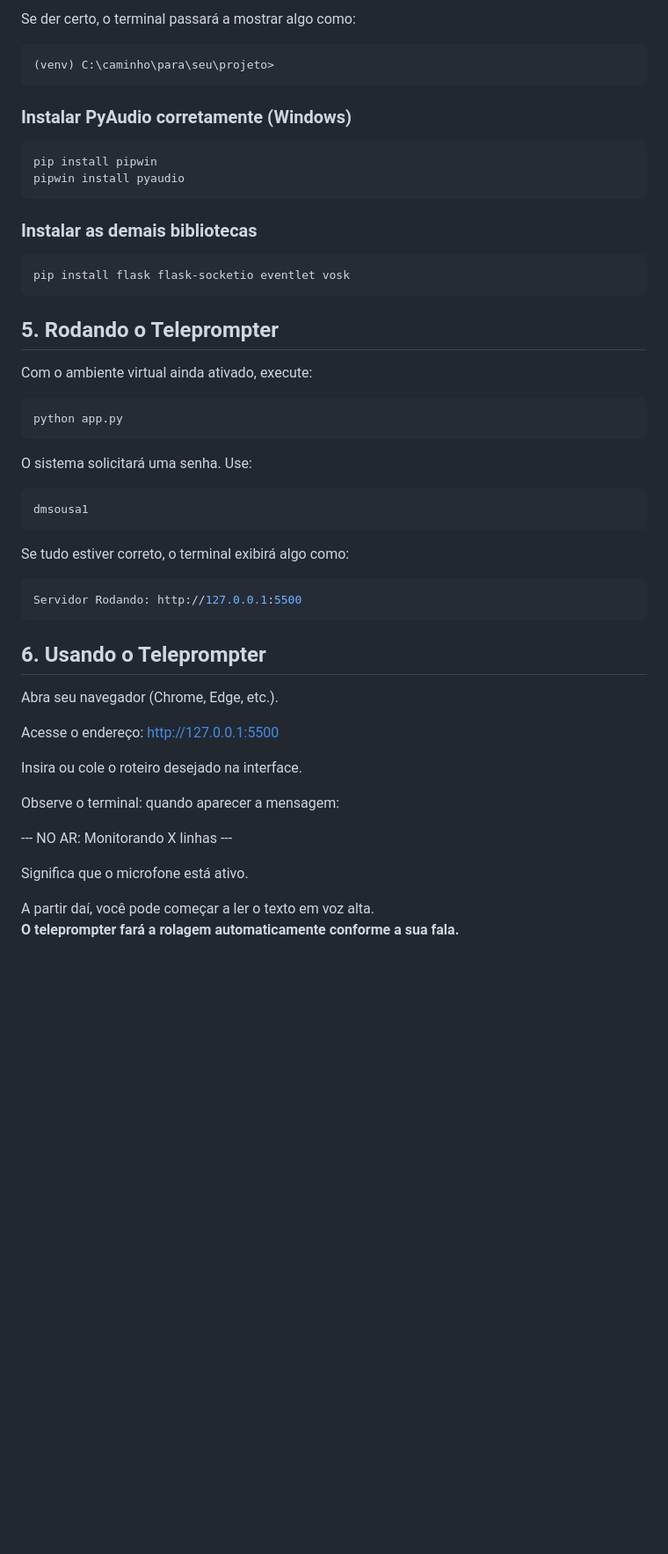
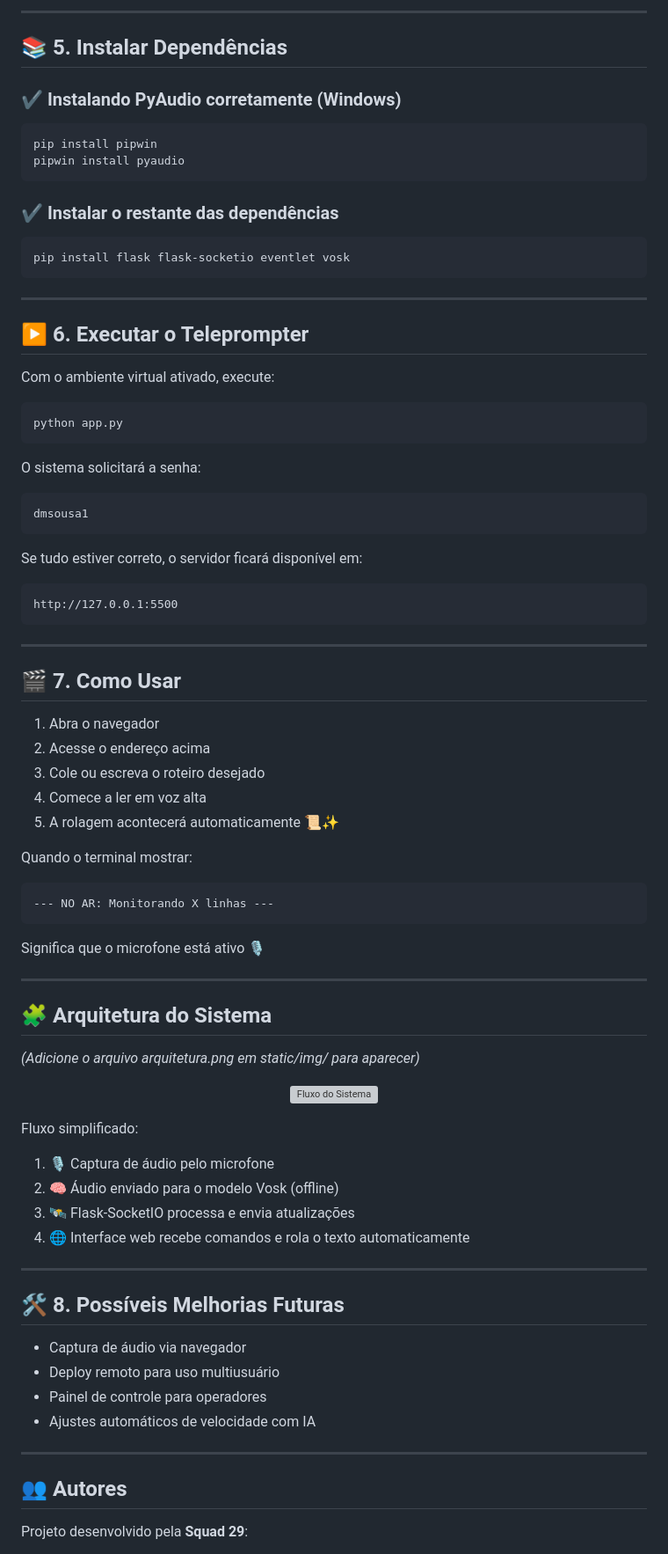
Before and after one commit to codedbydaph/Projeto-Porto-Digital, a Markdown page: README.md, the part around the change printed below. Shown: that part at 88% size. GitHub-like rendering; blank space fills up the shorter version; grey boxes are pictures that could not be loaded.

````diff
--- a/README.md
+++ b/README.md
@@ -109,54 +116,90 @@ python -m venv venv
 ```
 
-Se der certo, o terminal passará a mostrar algo como:
-```bash
-(venv) C:\caminho\para\seu\projeto>
-```
+---
 
+## 📚 5. Instalar Dependências
 
-### Instalar PyAudio corretamente (Windows)
+### ✔ Instalando PyAudio corretamente (Windows)
 
 ```bash
 pip install pipwin
 pipwin install pyaudio
 ```
 
-### Instalar as demais bibliotecas
+### ✔ Instalar o restante das dependências
+
 ```bash
 pip install flask flask-socketio eventlet vosk
 ```
 
-## 5. Rodando o Teleprompter
+---
 
-Com o ambiente virtual ainda ativado, execute:
+## ▶️ 6. Executar o Teleprompter
+
+Com o ambiente virtual ativado, execute:
 
 ```bash
 python app.py
 ```
 
-O sistema solicitará uma senha. Use:
-```nginx
+O sistema solicitará a senha:
+
+```
 dmsousa1
 ```
 
-Se tudo estiver correto, o terminal exibirá algo como:
-```nginx
-Servidor Rodando: http://127.0.0.1:5500
+Se tudo estiver correto, o servidor ficará disponível em:
+
+```
+http://127.0.0.1:5500
 ```
 
-## 6. Usando o Teleprompter
+---
 
-Abra seu navegador (Chrome, Edge, etc.).
+## 🎬 7. Como Usar
 
-Acesse o endereço: http://127.0.0.1:5500
+1. Abra o navegador
+2. Acesse o endereço acima
+3. Cole ou escreva o roteiro desejado
+4. Comece a ler em voz alta
+5. A rolagem acontecerá automaticamente 📜✨
 
-Insira ou cole o roteiro desejado na interface.
+Quando o terminal mostrar:
 
-Observe o terminal: quando aparecer a mensagem:
+```
+--- NO AR: Monitorando X linhas ---
+```
 
---- NO AR: Monitorando X linhas ---
+Significa que o microfone está ativo 🎙️
 
-Significa que o microfone está ativo.
+---
 
-A partir daí, você pode começar a ler o texto em voz alta.
-**O teleprompter fará a rolagem automaticamente conforme a sua fala.**
+## 🧩 Arquitetura do Sistema
+*(Adicione o arquivo arquitetura.png em static/img/ para aparecer)*
+
+<p align="center">
+  <img src="static/img/arquitetura.png" width="650" alt="Fluxo do Sistema">
+</p>
+
+Fluxo simplificado:
+
+1. 🎙️ Captura de áudio pelo microfone
+2. 🧠 Áudio enviado para o modelo Vosk (offline)
+3. 🛰️ Flask-SocketIO processa e envia atualizações
+4. 🌐 Interface web recebe comandos e rola o texto automaticamente
+
+---
+
+## 🛠️ 8. Possíveis Melhorias Futuras
+
+- Captura de áudio via navegador
+- Deploy remoto para uso multiusuário
+- Painel de controle para operadores
+- Ajustes automáticos de velocidade com IA
+
+---
+
+## 👥 Autores
+
+Projeto desenvolvido pela **Squad 29**:
+
````
Also changed, not shown: other parts of README.md (+86 -66 lines).
